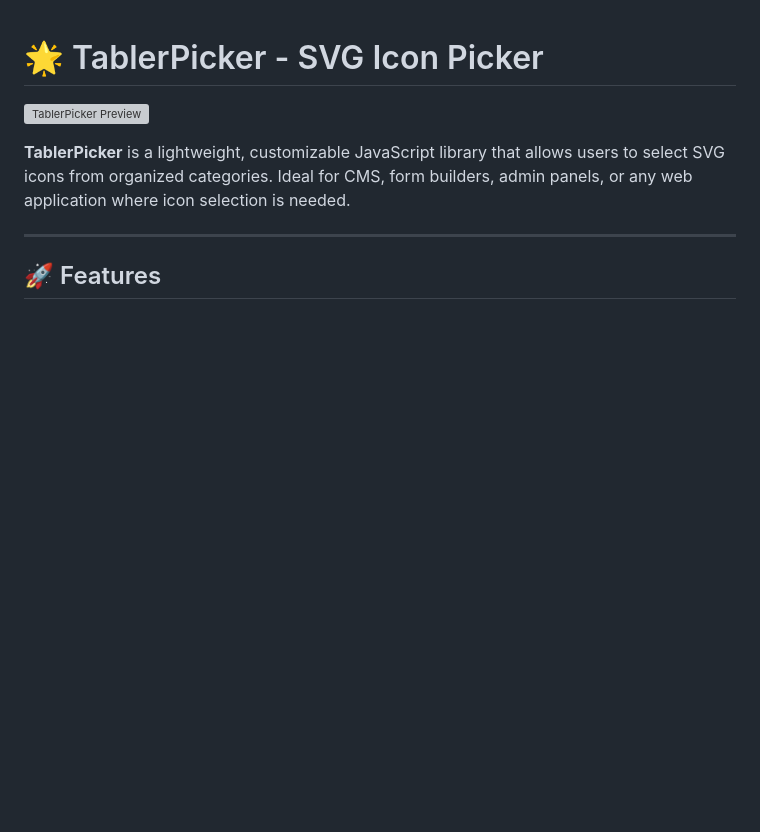
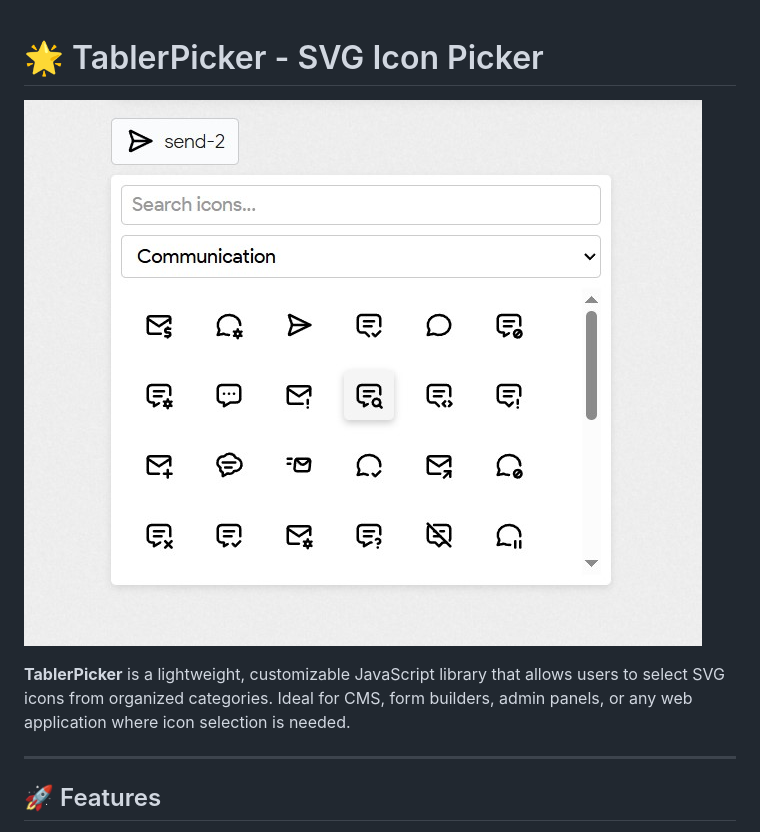
Before and after one commit to wonchoe/tabler-icons-font-picker, a Markdown page: README.md, the part around the change. Drawn GitHub-style; blank space fills up the shorter version; grey boxes are pictures that could not be loaded.

```diff
--- a/README.md
+++ b/README.md
@@ -1,6 +1,6 @@
 # 🌟 TablerPicker - SVG Icon Picker
 
-![TablerPicker Preview](/assets/tabler.png)
+![TablerPicker Preview](/assets/tabler.jpg)
 
 **TablerPicker** is a lightweight, customizable JavaScript library that allows users to select SVG icons from organized categories. Ideal for CMS, form builders, admin panels, or any web application where icon selection is needed.
 
```
